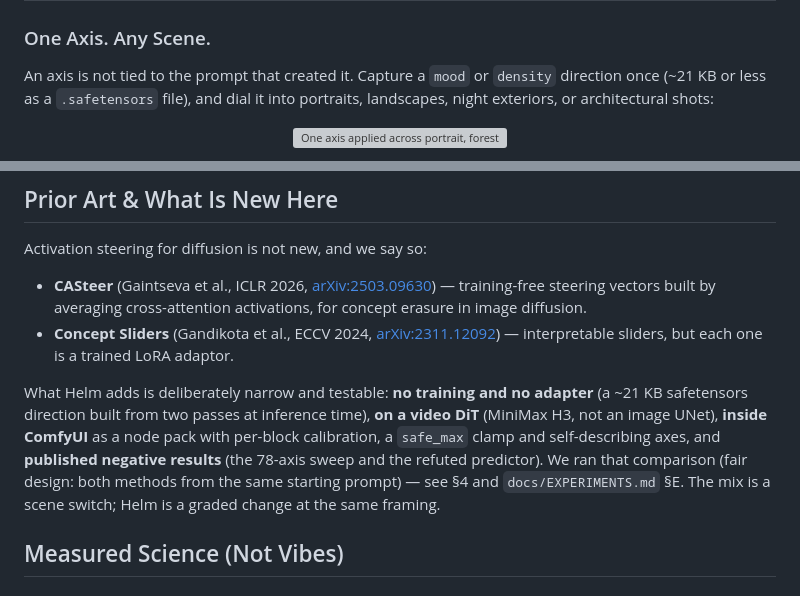
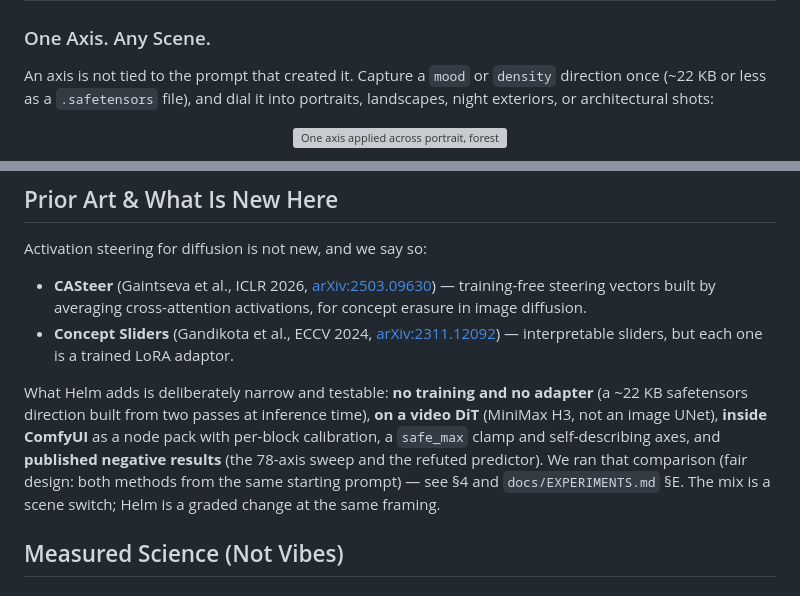
Before and after one commit to U-N-B-R-A-N-D-E-D/comfyui-helm, a Markdown page: README.md, 2 parts joined by grey strips. GitHub-like rendering; grey boxes are pictures that could not be loaded.

Commit message:
docs: finish the 22 KB unification

```diff
--- a/README.md
+++ b/README.md
@@ -31,7 +31,7 @@ Move a single slider during sampling and shift the scene along an internal direc
 
 ### One Axis. Any Scene.
 
-An axis is not tied to the prompt that created it. Capture a `mood` or `density` direction once (~21 KB or less as a `.safetensors` file), and dial it into portraits, landscapes, night exteriors, or architectural shots:
+An axis is not tied to the prompt that created it. Capture a `mood` or `density` direction once (~22 KB or less as a `.safetensors` file), and dial it into portraits, landscapes, night exteriors, or architectural shots:
 
 <p align="center">
   <img src="docs/images/one_axis_any_scene.png" alt="One axis applied across portrait, forest, city, and interior scenes" width="100%"/>
@@ -150,7 +150,7 @@ Activation steering for diffusion is not new, and we say so:
 - **CASteer** (Gaintseva et al., ICLR 2026, [arXiv:2503.09630](https://arxiv.org/abs/2503.09630)) — training-free steering vectors built by averaging cross-attention activations, for concept erasure in image diffusion.
 - **Concept Sliders** (Gandikota et al., ECCV 2024, [arXiv:2311.12092](https://arxiv.org/abs/2311.12092)) — interpretable sliders, but each one is a trained LoRA adaptor.
 
-What Helm adds is deliberately narrow and testable: **no training and no adapter** (a ~21 KB safetensors direction built from two passes at inference time), **on a video DiT** (MiniMax H3, not an image UNet), **inside ComfyUI** as a node pack with per-block calibration, a `safe_max` clamp and self-describing axes, and **published negative results** (the 78-axis sweep and the refuted predictor). We ran that comparison (fair design: both methods from the same starting prompt) — see §4 and `docs/EXPERIMENTS.md` §E. The mix is a scene switch; Helm is a graded change at the same framing.
+What Helm adds is deliberately narrow and testable: **no training and no adapter** (a ~22 KB safetensors direction built from two passes at inference time), **on a video DiT** (MiniMax H3, not an image UNet), **inside ComfyUI** as a node pack with per-block calibration, a `safe_max` clamp and self-describing axes, and **published negative results** (the 78-axis sweep and the refuted predictor). We ran that comparison (fair design: both methods from the same starting prompt) — see §4 and `docs/EXPERIMENTS.md` §E. The mix is a scene switch; Helm is a graded change at the same framing.
 
 ## Measured Science (Not Vibes)
 
```
Also changed, not shown: other parts of README.md (+1 -1 lines).
